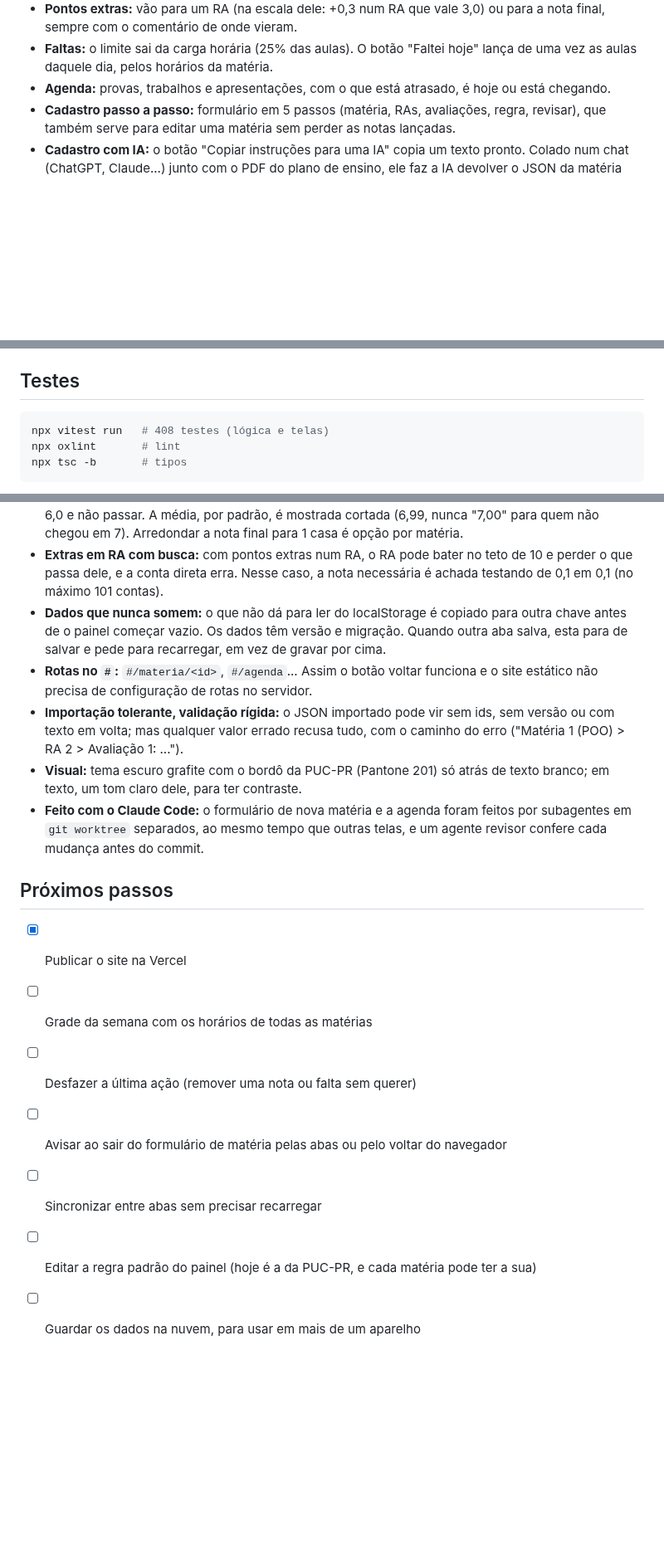
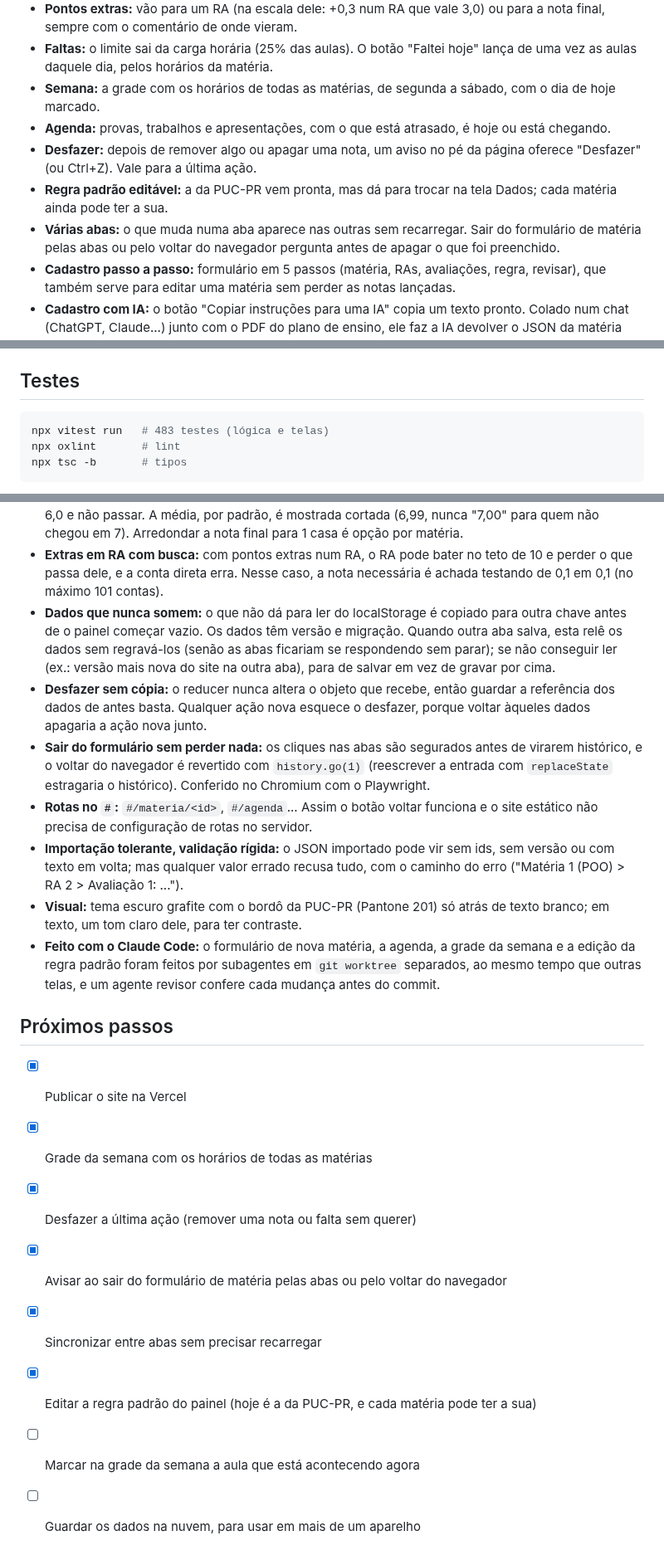
Before and after one commit to Lakes777/coursebook, a Markdown page: README.md, 3 parts joined by grey strips. Shown at 83% size. GitHub-like rendering; blank space fills up the shorter version.

````diff
--- a/README.md
+++ b/README.md
@@ -39,7 +41,15 @@ carregar no painel vazio com "Ver com dados de exemplo".
   final, sempre com o comentário de onde vieram.
 - **Faltas:** o limite sai da carga horária (25% das aulas). O botão "Faltei hoje" lança de uma
   vez as aulas daquele dia, pelos horários da matéria.
+- **Semana:** a grade com os horários de todas as matérias, de segunda a sábado, com o dia de
+  hoje marcado.
 - **Agenda:** provas, trabalhos e apresentações, com o que está atrasado, é hoje ou está chegando.
+- **Desfazer:** depois de remover algo ou apagar uma nota, um aviso no pé da página oferece
+  "Desfazer" (ou Ctrl+Z). Vale para a última ação.
+- **Regra padrão editável:** a da PUC-PR vem pronta, mas dá para trocar na tela Dados; cada
+  matéria ainda pode ter a sua.
+- **Várias abas:** o que muda numa aba aparece nas outras sem recarregar. Sair do formulário
+  de matéria pelas abas ou pelo voltar do navegador pergunta antes de apagar o que foi preenchido.
 - **Cadastro passo a passo:** formulário em 5 passos (matéria, RAs, avaliações, regra, revisar),
   que também serve para editar uma matéria sem perder as notas lançadas.
 - **Cadastro com IA:** o botão "Copiar instruções para uma IA" copia um texto pronto. Colado
@@ -76,7 +86,7 @@ Para gerar a versão de produção: `npm run build` (sai na pasta `dist/`, que
 ## Testes
 
 ```bash
-npx vitest run   # 408 testes (lógica e telas)
+npx vitest run   # 483 testes (lógica e telas)
 npx oxlint       # lint
 npx tsc -b       # tipos
 ```
@@ -120,7 +130,14 @@ tests/           Espelha o src/ (logica, estado, telas, navegacao, tema)
   0,1 em 0,1 (no máximo 101 contas).
 - **Dados que nunca somem:** o que não dá para ler do localStorage é copiado para outra chave
   antes de o painel começar vazio. Os dados têm versão e migração. Quando outra aba salva, esta
-  para de salvar e pede para recarregar, em vez de gravar por cima.
+  relê os dados sem regravá-los (senão as abas ficariam se respondendo sem parar); se não
+  conseguir ler (ex.: versão mais nova do site na outra aba), para de salvar em vez de gravar por cima.
+- **Desfazer sem cópia:** o reducer nunca altera o objeto que recebe, então guardar a
+  referência dos dados de antes basta. Qualquer ação nova esquece o desfazer, porque voltar
+  àqueles dados apagaria a ação nova junto.
+- **Sair do formulário sem perder nada:** os cliques nas abas são segurados antes de virarem
+  histórico, e o voltar do navegador é revertido com `history.go(1)` (reescrever a entrada com
+  `replaceState` estragaria o histórico). Conferido no Chromium com o Playwright.
 - **Rotas no `#`:** `#/materia/<id>`, `#/agenda`... Assim o botão voltar funciona e o site
   estático não precisa de configuração de rotas no servidor.
 - **Importação tolerante, validação rígida:** o JSON importado pode vir sem ids, sem versão ou
@@ -128,16 +145,17 @@ tests/           Espelha o src/ (logica, estado, telas, navegacao, tema)
   ("Matéria 1 (POO) > RA 2 > Avaliação 1: ...").
 - **Visual:** tema escuro grafite com o bordô da PUC-PR (Pantone 201) só atrás de texto branco;
   em texto, um tom claro dele, para ter contraste.
-- **Feito com o Claude Code:** o formulário de nova matéria e a agenda foram feitos por
-  subagentes em `git worktree` separados, ao mesmo tempo que outras telas, e um agente revisor
+- **Feito com o Claude Code:** o formulário de nova matéria, a agenda, a grade da semana e a
+  edição da regra padrão foram feitos por subagentes em `git worktree` separados, ao mesmo tempo que outras telas, e um agente revisor
   confere cada mudança antes do commit.
 
 ## Próximos passos
 
 - [x] Publicar o site na Vercel
-- [ ] Grade da semana com os horários de todas as matérias
-- [ ] Desfazer a última ação (remover uma nota ou falta sem querer)
-- [ ] Avisar ao sair do formulário de matéria pelas abas ou pelo voltar do navegador
-- [ ] Sincronizar entre abas sem precisar recarregar
-- [ ] Editar a regra padrão do painel (hoje é a da PUC-PR, e cada matéria pode ter a sua)
+- [x] Grade da semana com os horários de todas as matérias
+- [x] Desfazer a última ação (remover uma nota ou falta sem querer)
+- [x] Avisar ao sair do formulário de matéria pelas abas ou pelo voltar do navegador
+- [x] Sincronizar entre abas sem precisar recarregar
+- [x] Editar a regra padrão do painel (hoje é a da PUC-PR, e cada matéria pode ter a sua)
+- [ ] Marcar na grade da semana a aula que está acontecendo agora
 - [ ] Guardar os dados na nuvem, para usar em mais de um aparelho
````
Also changed, not shown: other parts of README.md (+4 -2 lines), docs/agenda.png, docs/celular.png, docs/materia.png, docs/materias.png, docs/semana.png (added).
